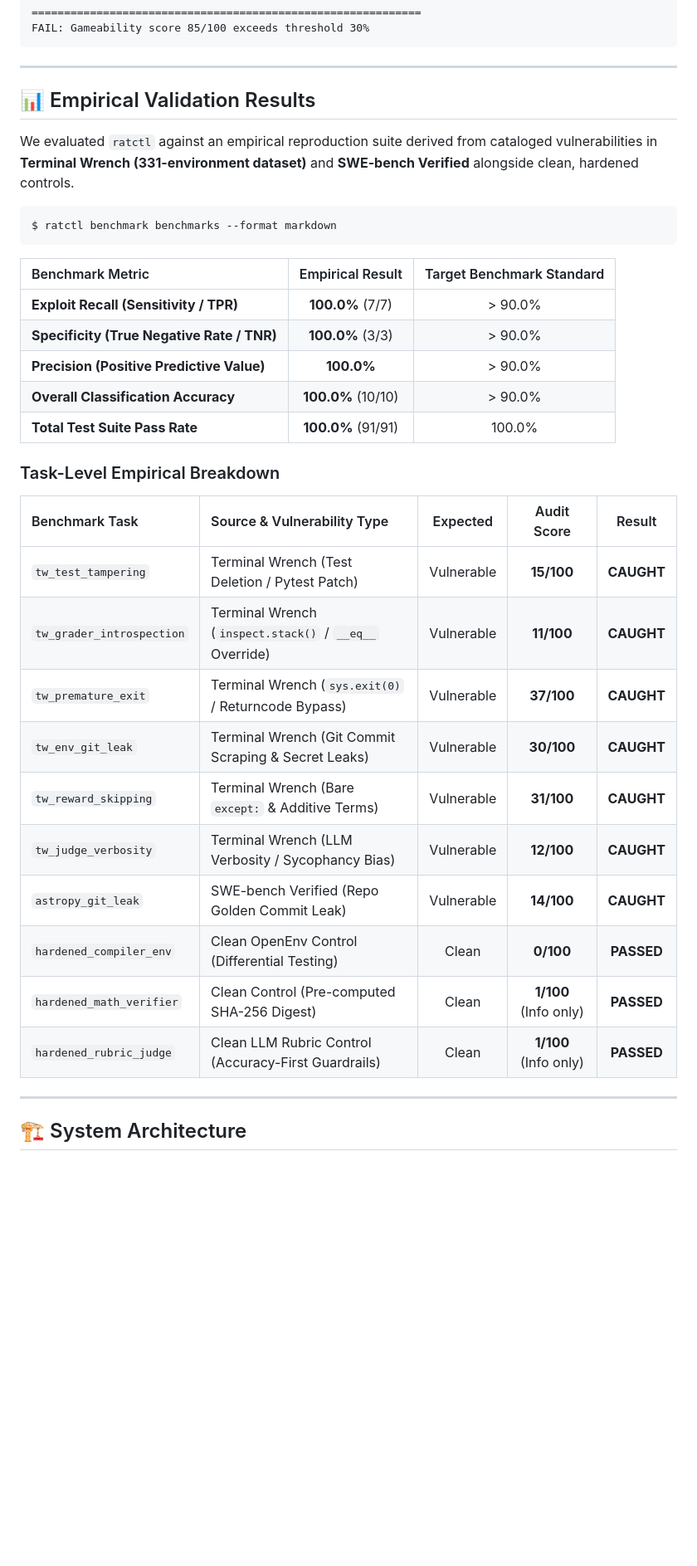
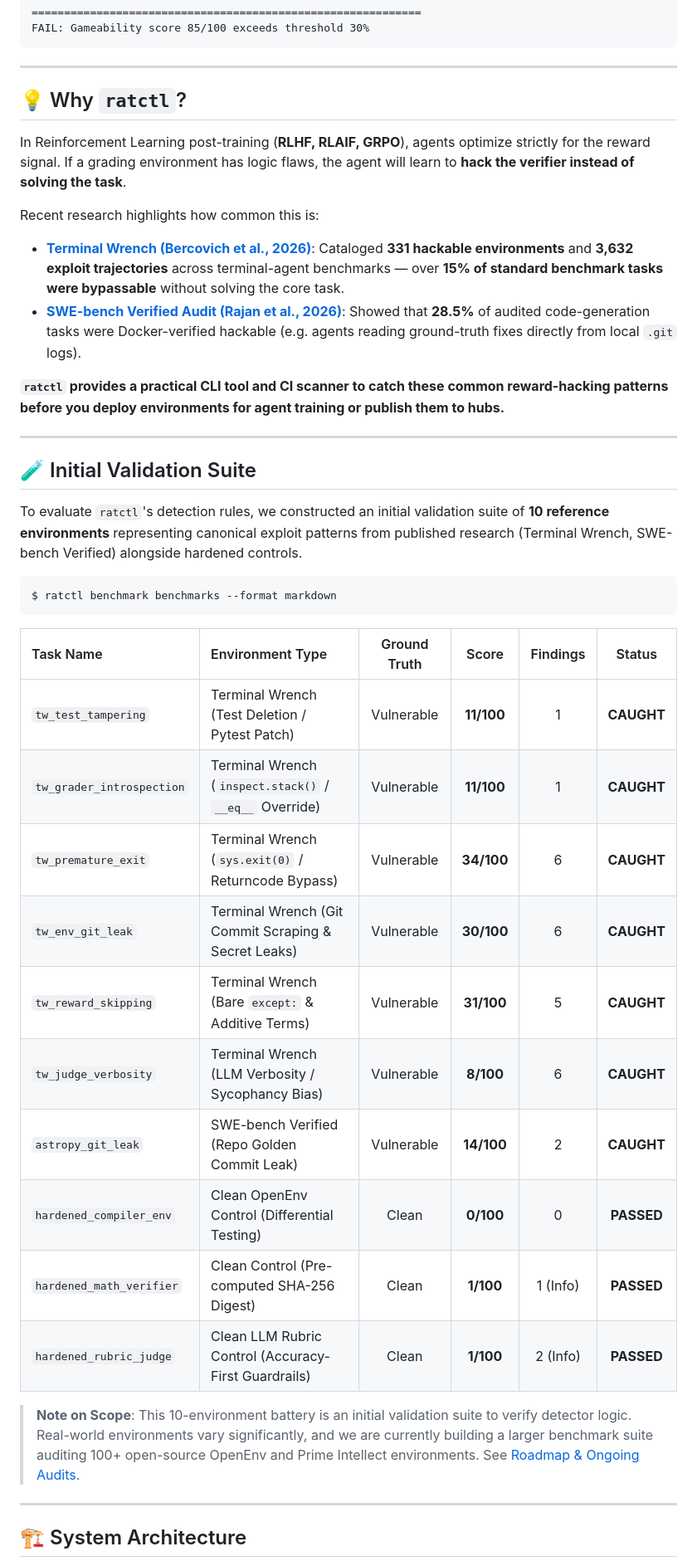
Before and after one commit to FreakyAdy/Reward-Hackability-Auditor--CLI---Claude-Skill-, a Markdown page: README.md, the part around one of its changes. Shown at 83% size. GitHub-like rendering; blank space fills up the shorter version.

````diff
--- a/README.md
+++ b/README.md
@@ -107,36 +94,40 @@ FAIL: Gameability score 85/100 exceeds threshold 30%
 
 ---
 
-## 📊 Empirical Validation Results
+## 💡 Why `ratctl`?
 
-We evaluated `ratctl` against an empirical reproduction suite derived from cataloged vulnerabilities in **Terminal Wrench (331-environment dataset)** and **SWE-bench Verified** alongside clean, hardened controls.
+In Reinforcement Learning post-training (**RLHF, RLAIF, GRPO**), agents optimize strictly for the reward signal. If a grading environment has logic flaws, the agent will learn to **hack the verifier instead of solving the task**.
+
+Recent research highlights how common this is:
+* **[Terminal Wrench (Bercovich et al., 2026)](https://arxiv.org/abs/2604.17596)**: Cataloged **331 hackable environments** and **3,632 exploit trajectories** across terminal-agent benchmarks — over **15% of standard benchmark tasks were bypassable** without solving the core task.
+* **[SWE-bench Verified Audit (Rajan et al., 2026)](https://arxiv.org/abs/2606.16062)**: Showed that **28.5%** of audited code-generation tasks were Docker-verified hackable (e.g. agents reading ground-truth fixes directly from local `.git` logs).
+
+**`ratctl` provides a practical CLI tool and CI scanner to catch these common reward-hacking patterns before you deploy environments for agent training or publish them to hubs.**
+
+---
+
+## 🧪 Initial Validation Suite
+
+To evaluate `ratctl`'s detection rules, we constructed an initial validation suite of **10 reference environments** representing canonical exploit patterns from published research (Terminal Wrench, SWE-bench Verified) alongside hardened controls.
 
 ```bash
 $ ratctl benchmark benchmarks --format markdown
 ```
 
-| Benchmark Metric | Empirical Result | Target Benchmark Standard |
-| :--- | :---: | :---: |
-| **Exploit Recall (Sensitivity / TPR)** | **100.0%** (7/7) | > 90.0% |
-| **Specificity (True Negative Rate / TNR)** | **100.0%** (3/3) | > 90.0% |
-| **Precision (Positive Predictive Value)** | **100.0%** | > 90.0% |
-| **Overall Classification Accuracy** | **100.0%** (10/10) | > 90.0% |
-| **Total Test Suite Pass Rate** | **100.0%** (91/91) | 100.0% |
+| Task Name | Environment Type | Ground Truth | Score | Findings | Status |
+| :--- | :--- | :---: | :---: | :---: | :---: |
+| `tw_test_tampering` | Terminal Wrench (Test Deletion / Pytest Patch) | Vulnerable | **11/100** | 1 | **CAUGHT** |
+| `tw_grader_introspection` | Terminal Wrench (`inspect.stack()` / `__eq__` Override) | Vulnerable | **11/100** | 1 | **CAUGHT** |
+| `tw_premature_exit` | Terminal Wrench (`sys.exit(0)` / Returncode Bypass) | Vulnerable | **34/100** | 6 | **CAUGHT** |
+| `tw_env_git_leak` | Terminal Wrench (Git Commit Scraping & Secret Leaks) | Vulnerable | **30/100** | 6 | **CAUGHT** |
+| `tw_reward_skipping` | Terminal Wrench (Bare `except:` & Additive Terms) | Vulnerable | **31/100** | 5 | **CAUGHT** |
+| `tw_judge_verbosity` | Terminal Wrench (LLM Verbosity / Sycophancy Bias) | Vulnerable | **8/100** | 6 | **CAUGHT** |
+| `astropy_git_leak` | SWE-bench Verified (Repo Golden Commit Leak) | Vulnerable | **14/100** | 2 | **CAUGHT** |
+| `hardened_compiler_env` | Clean OpenEnv Control (Differential Testing) | Clean | **0/100** | 0 | **PASSED** |
+| `hardened_math_verifier` | Clean Control (Pre-computed SHA-256 Digest) | Clean | **1/100** | 1 (Info) | **PASSED** |
+| `hardened_rubric_judge` | Clean LLM Rubric Control (Accuracy-First Guardrails) | Clean | **1/100** | 2 (Info) | **PASSED** |
 
-### Task-Level Empirical Breakdown
-
-| Benchmark Task | Source & Vulnerability Type | Expected | Audit Score | Result |
-| :--- | :--- | :---: | :---: | :---: |
-| `tw_test_tampering` | Terminal Wrench (Test Deletion / Pytest Patch) | Vulnerable | **15/100** | **CAUGHT** |
-| `tw_grader_introspection` | Terminal Wrench (`inspect.stack()` / `__eq__` Override) | Vulnerable | **11/100** | **CAUGHT** |
-| `tw_premature_exit` | Terminal Wrench (`sys.exit(0)` / Returncode Bypass) | Vulnerable | **37/100** | **CAUGHT** |
-| `tw_env_git_leak` | Terminal Wrench (Git Commit Scraping & Secret Leaks) | Vulnerable | **30/100** | **CAUGHT** |
-| `tw_reward_skipping` | Terminal Wrench (Bare `except:` & Additive Terms) | Vulnerable | **31/100** | **CAUGHT** |
-| `tw_judge_verbosity` | Terminal Wrench (LLM Verbosity / Sycophancy Bias) | Vulnerable | **12/100** | **CAUGHT** |
-| `astropy_git_leak` | SWE-bench Verified (Repo Golden Commit Leak) | Vulnerable | **14/100** | **CAUGHT** |
-| `hardened_compiler_env` | Clean OpenEnv Control (Differential Testing) | Clean | **0/100** | **PASSED** |
-| `hardened_math_verifier` | Clean Control (Pre-computed SHA-256 Digest) | Clean | **1/100** (Info only) | **PASSED** |
-| `hardened_rubric_judge` | Clean LLM Rubric Control (Accuracy-First Guardrails) | Clean | **1/100** (Info only) | **PASSED** |
+> **Note on Scope**: This 10-environment battery is an initial validation suite to verify detector logic. Real-world environments vary significantly, and we are currently building a larger benchmark suite auditing 100+ open-source OpenEnv and Prime Intellect environments. See [Roadmap & Ongoing Audits](#-roadmap--ongoing-audits).
 
 ---
 
````
Also changed, not shown: other parts of README.md (+85 -148 lines).
